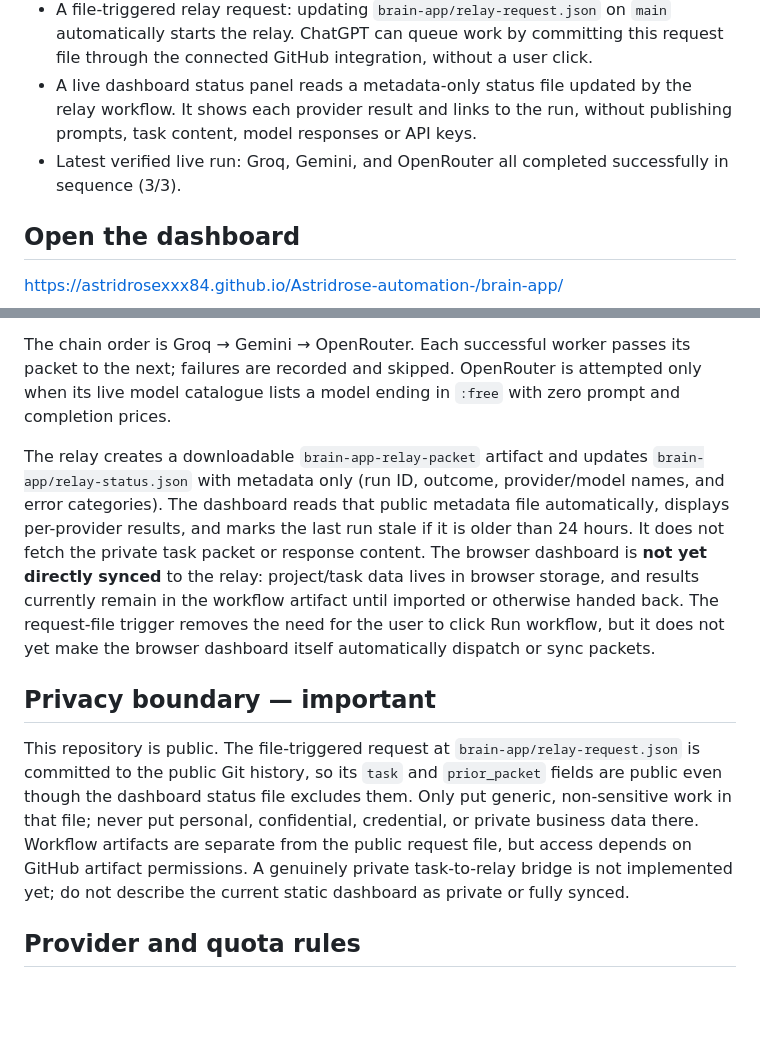
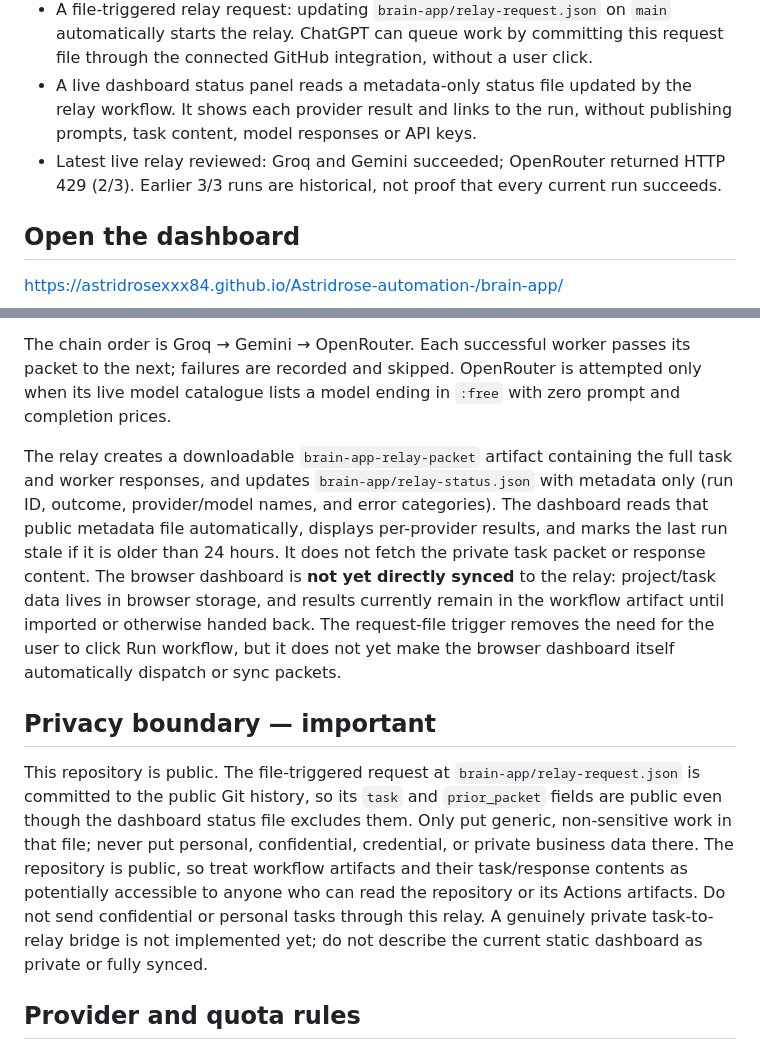
Before and after one commit to Astridrosexxx84/Astridrose-automation-, a Markdown page: brain-app/README.md, 2 parts joined by grey strips. GitHub-like rendering; blank space fills up the shorter version.

Commit message:
Clarify public artifact privacy and current relay status

```diff
--- a/brain-app/README.md
+++ b/brain-app/README.md
@@ -10,7 +10,7 @@ The Brain App is the coordinator/control room. AI providers are replaceable work
 - GitHub Actions relay that attempts configured providers in sequence and records the combined result.
 - A file-triggered relay request: updating `brain-app/relay-request.json` on `main` automatically starts the relay. ChatGPT can queue work by committing this request file through the connected GitHub integration, without a user click.
 - A live dashboard status panel reads a metadata-only status file updated by the relay workflow. It shows each provider result and links to the run, without publishing prompts, task content, model responses or API keys.
-- Latest verified live run: Groq, Gemini, and OpenRouter all completed successfully in sequence (3/3).
+- Latest live relay reviewed: Groq and Gemini succeeded; OpenRouter returned HTTP 429 (2/3). Earlier 3/3 runs are historical, not proof that every current run succeeds.
 
 ## Open the dashboard
 https://astridrosexxx84.github.io/Astridrose-automation-/brain-app/
@@ -22,11 +22,11 @@ There are two routes:
 
 The chain order is Groq → Gemini → OpenRouter. Each successful worker passes its packet to the next; failures are recorded and skipped. OpenRouter is attempted only when its live model catalogue lists a model ending in `:free` with zero prompt and completion prices.
 
-The relay creates a downloadable `brain-app-relay-packet` artifact and updates `brain-app/relay-status.json` with metadata only (run ID, outcome, provider/model names, and error categories). The dashboard reads that public metadata file automatically, displays per-provider results, and marks the last run stale if it is older than 24 hours. It does not fetch the private task packet or response content. The browser dashboard is **not yet directly synced** to the relay: project/task data lives in browser storage, and results currently remain in the workflow artifact until imported or otherwise handed back. The request-file trigger removes the need for the user to click Run workflow, but it does not yet make the browser dashboard itself automatically dispatch or sync packets.
+The relay creates a downloadable `brain-app-relay-packet` artifact containing the full task and worker responses, and updates `brain-app/relay-status.json` with metadata only (run ID, outcome, provider/model names, and error categories). The dashboard reads that public metadata file automatically, displays per-provider results, and marks the last run stale if it is older than 24 hours. It does not fetch the private task packet or response content. The browser dashboard is **not yet directly synced** to the relay: project/task data lives in browser storage, and results currently remain in the workflow artifact until imported or otherwise handed back. The request-file trigger removes the need for the user to click Run workflow, but it does not yet make the browser dashboard itself automatically dispatch or sync packets.
 
 ## Privacy boundary — important
 
-This repository is public. The file-triggered request at `brain-app/relay-request.json` is committed to the public Git history, so its `task` and `prior_packet` fields are public even though the dashboard status file excludes them. Only put generic, non-sensitive work in that file; never put personal, confidential, credential, or private business data there. Workflow artifacts are separate from the public request file, but access depends on GitHub artifact permissions. A genuinely private task-to-relay bridge is not implemented yet; do not describe the current static dashboard as private or fully synced.
+This repository is public. The file-triggered request at `brain-app/relay-request.json` is committed to the public Git history, so its `task` and `prior_packet` fields are public even though the dashboard status file excludes them. Only put generic, non-sensitive work in that file; never put personal, confidential, credential, or private business data there. The repository is public, so treat workflow artifacts and their task/response contents as potentially accessible to anyone who can read the repository or its Actions artifacts. Do not send confidential or personal tasks through this relay. A genuinely private task-to-relay bridge is not implemented yet; do not describe the current static dashboard as private or fully synced.
 
 ## Provider and quota rules
 - Gemini and Groq require explicit free-tier opt-in.
```
